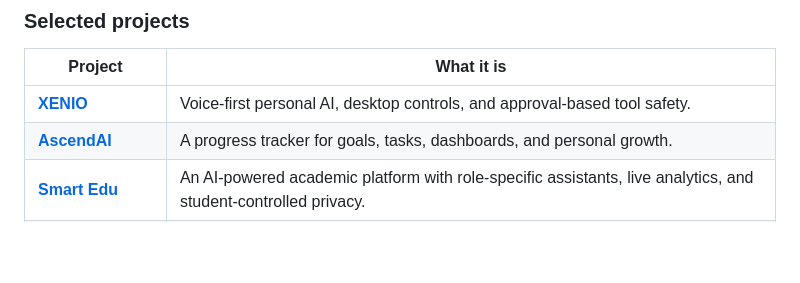
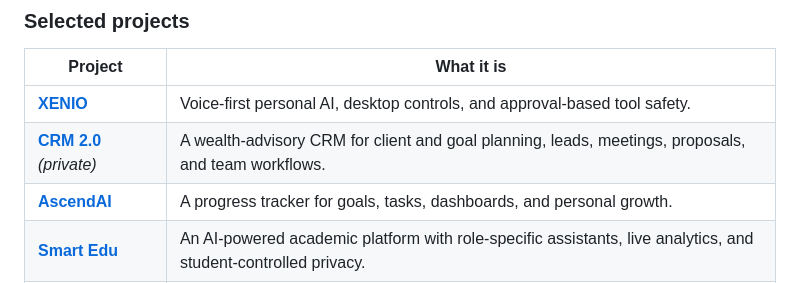
Before and after one commit to tanishqnarula12/tanishqnarula12, a Markdown page: README.md, the part around the change. GitHub-like rendering; blank space fills up the shorter version.

Commit message:
Feature CRM 2.0 on profile README

```diff
--- a/README.md
+++ b/README.md
@@ -23,6 +23,7 @@ I’m a software developer who enjoys turning ambitious ideas into useful, polis
 | Project | What it is |
 |---|---|
 | [**XENIO**](https://github.com/tanishqnarula12/Xenio) | Voice-first personal AI, desktop controls, and approval-based tool safety. |
+| [**CRM 2.0**](https://github.com/tanishqnarula12/crm-2.0) *(private)* | A wealth-advisory CRM for client and goal planning, leads, meetings, proposals, and team workflows. |
 | [**AscendAI**](https://github.com/tanishqnarula12/ascend-ai) | A progress tracker for goals, tasks, dashboards, and personal growth. |
 | [**Smart Edu**](https://github.com/tanishqnarula12/smart-edu) | An AI-powered academic platform with role-specific assistants, live analytics, and student-controlled privacy. |
 | [**Lumina Health AI**](https://github.com/tanishqnarula12/health-care-ai) | An AI healthcare assistant project exploring symptom guidance and accessible health experiences. |
```
